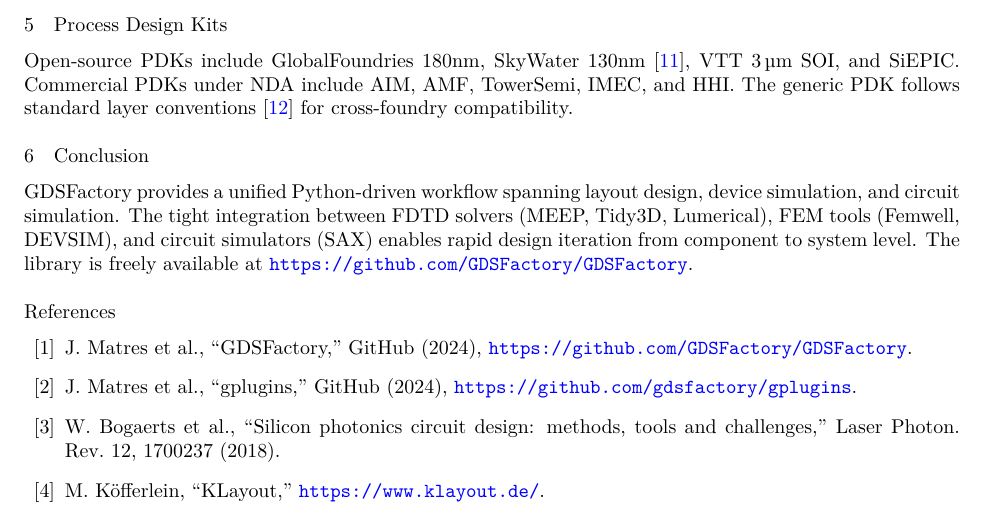
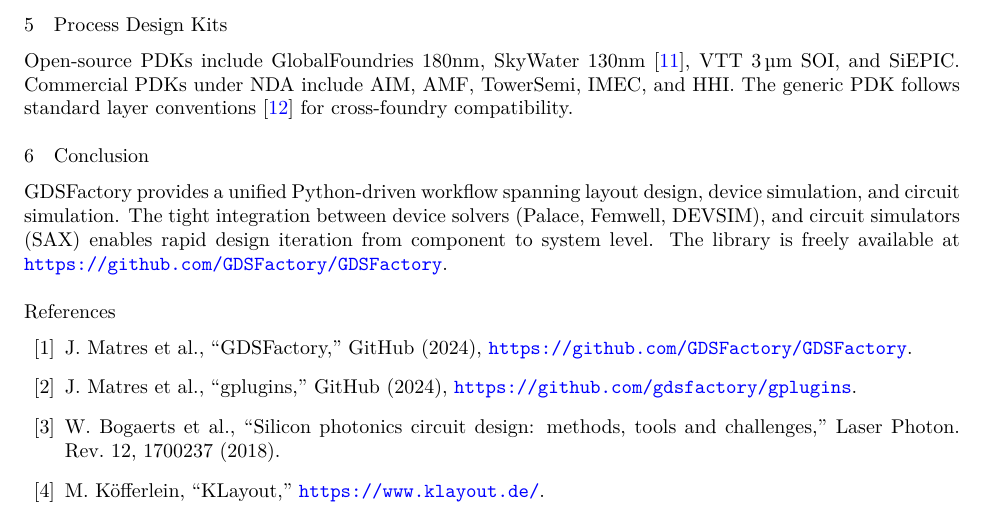
Before and after one commit to gdsfactory/gdsfactory-paper-cleo26, a LaTeX paper (gdsfactory.tex): part of page 2 of 2, cut so that both start at the same text. Compiled offline with XeLaTeX.

Commit message:
deploy: 07920a12d5a046104182d23ac0933226be3f9a78

```diff
--- a/gdsfactory.tex
+++ b/gdsfactory.tex
@@ -81,7 +81,7 @@
 
 \section{Conclusion}
 
-GDSFactory provides a unified Python-driven workflow spanning layout design, device simulation, and circuit simulation. The tight integration between FDTD solvers (MEEP, Tidy3D, Lumerical), FEM tools (Femwell, DEVSIM), and circuit simulators (SAX) enables rapid design iteration from component to system level. The library is freely available at \url{https://github.com/GDSFactory/GDSFactory}.
+GDSFactory provides a unified Python-driven workflow spanning layout design, device simulation, and circuit simulation. The tight integration between device solvers (Palace, Femwell, DEVSIM), and circuit simulators (SAX) enables rapid design iteration from component to system level. The library is freely available at \url{https://github.com/GDSFactory/GDSFactory}.
 
 \begin{thebibliography}{99}
 
```
Also changed, not shown: gdsfactory.pdf, 1 other file.
